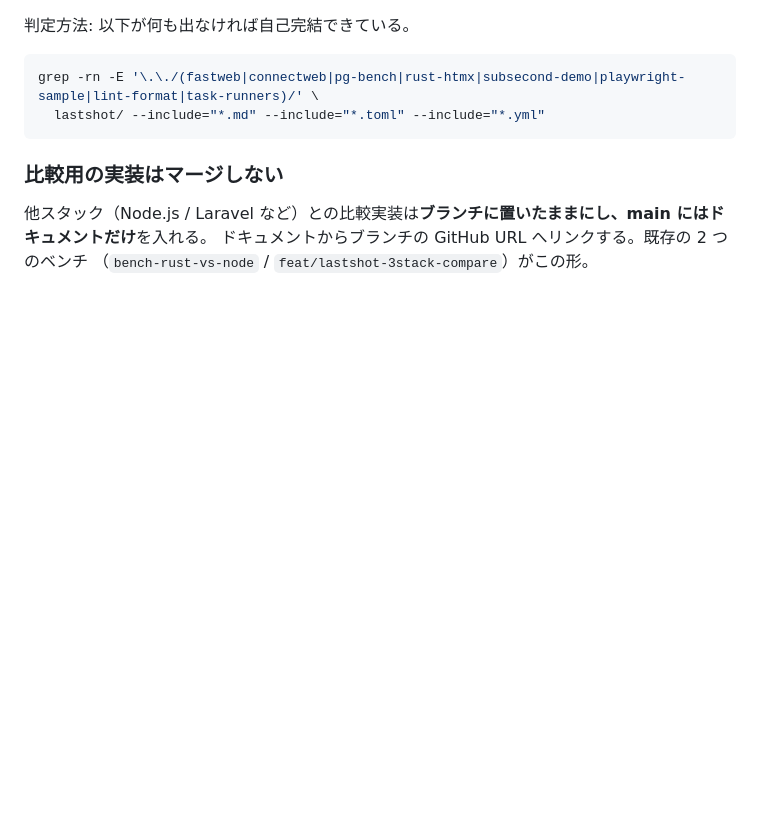
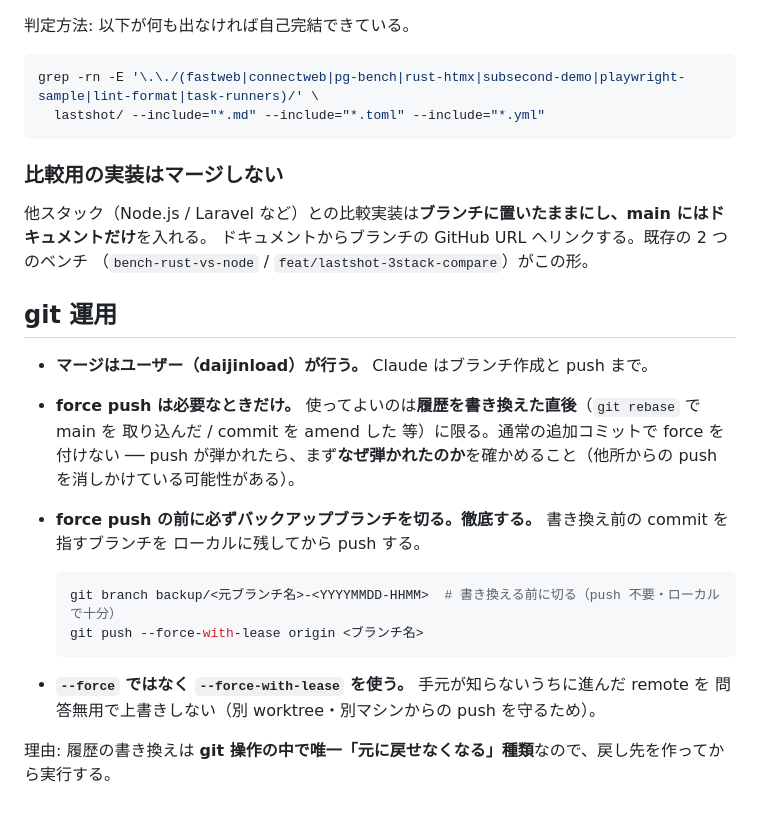
Before and after one commit to daijinload/eikodan, a Markdown page: CLAUDE.md, the part around the change. Drawn GitHub-style; blank space fills up the shorter version.

````diff
--- a/CLAUDE.md
+++ b/CLAUDE.md
@@ -43,3 +43,22 @@ grep -rn -E '\.\./(fastweb|connectweb|pg-bench|rust-htmx|subsecond-demo|playwrig
 他スタック（Node.js / Laravel など）との比較実装は**ブランチに置いたままにし、main にはドキュメントだけ**を入れる。
 ドキュメントからブランチの GitHub URL へリンクする。既存の 2 つのベンチ
 （`bench-rust-vs-node` / `feat/lastshot-3stack-compare`）がこの形。
+
+## git 運用
+
+- **マージはユーザー（daijinload）が行う。** Claude はブランチ作成と push まで。
+- **force push は必要なときだけ。** 使ってよいのは**履歴を書き換えた直後**（`git rebase` で main を
+  取り込んだ / commit を amend した 等）に限る。通常の追加コミットで force を付けない ──
+  push が弾かれたら、まず**なぜ弾かれたのか**を確かめること（他所からの push を消しかけている可能性がある）。
+- **force push の前に必ずバックアップブランチを切る。徹底する。** 書き換え前の commit を指すブランチを
+  ローカルに残してから push する。
+
+  ```sh
+  git branch backup/<元ブランチ名>-<YYYYMMDD-HHMM>  # 書き換える前に切る（push 不要・ローカルで十分）
+  git push --force-with-lease origin <ブランチ名>
+  ```
+
+- **`--force` ではなく `--force-with-lease` を使う。** 手元が知らないうちに進んだ remote を
+  問答無用で上書きしない（別 worktree・別マシンからの push を守るため）。
+
+理由: 履歴の書き換えは **git 操作の中で唯一「元に戻せなくなる」種類**なので、戻し先を作ってから実行する。
````
Also changed, not shown: lastshot/CLAUDE.md (+2 -1 lines).
